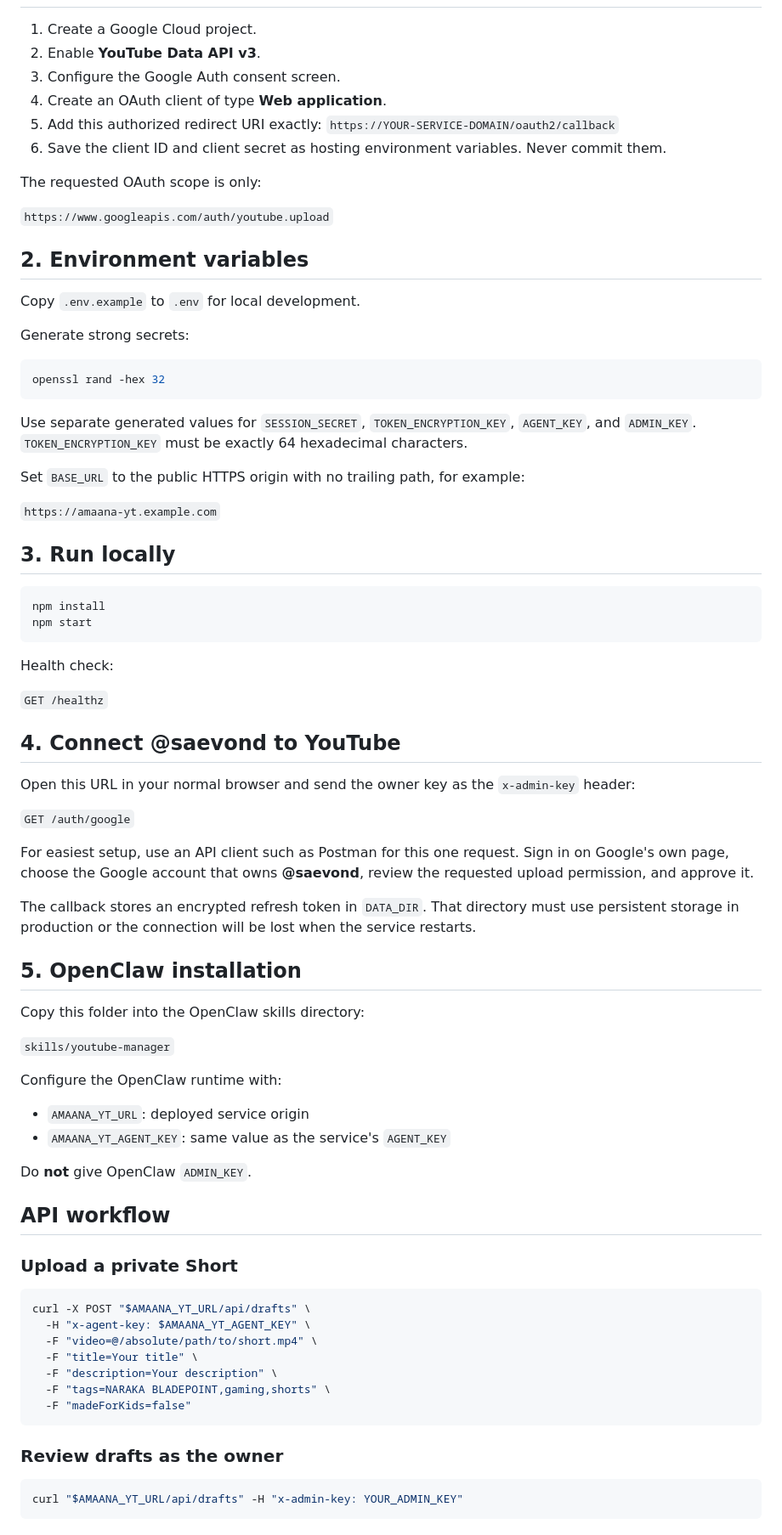
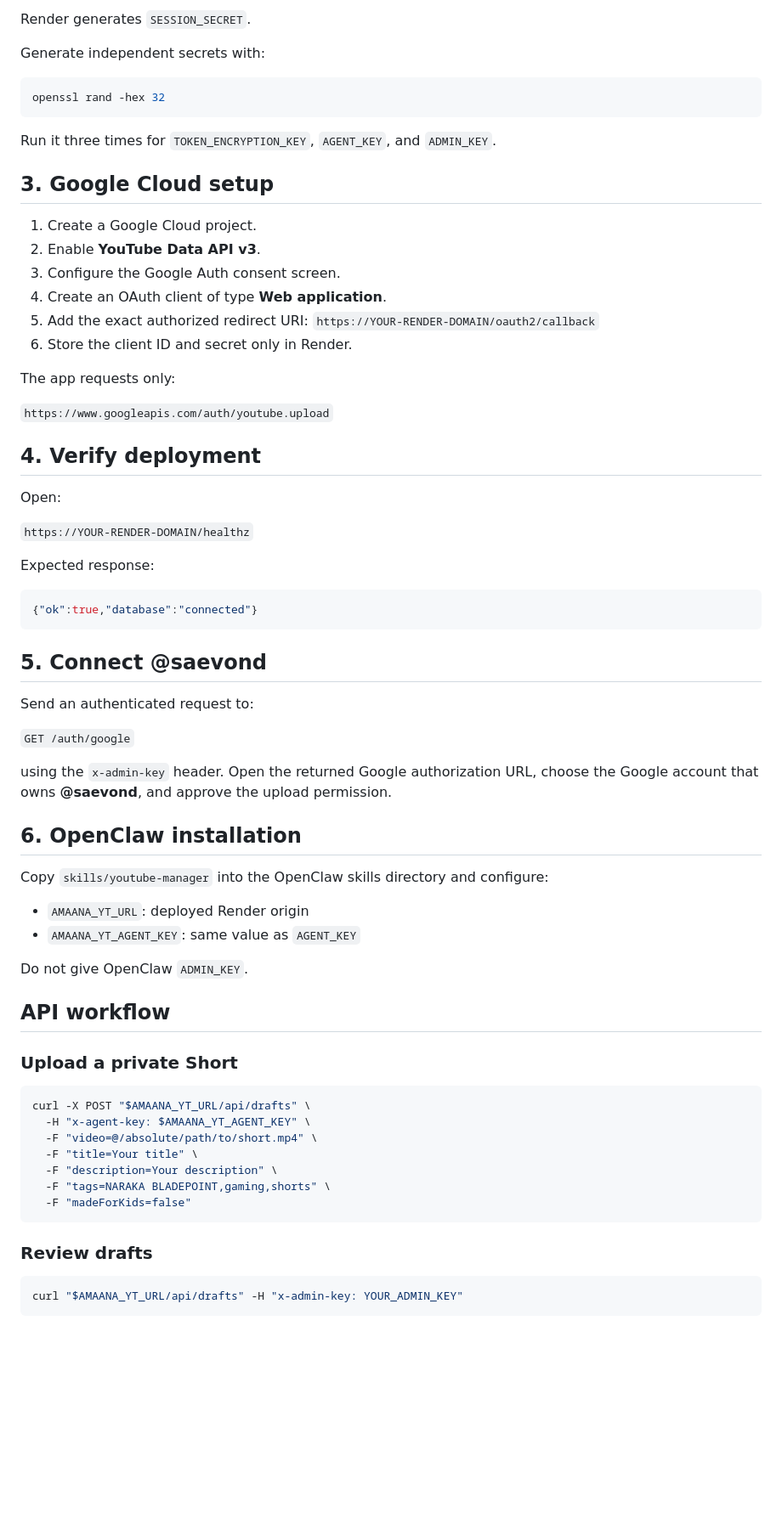
Before and after one commit to saevond-spec/AmaanaYt, a Markdown page: README.md, the part around one of its changes. Shown at 85% size. Rendered like a GitHub page; blank space fills up the shorter version.

Commit message:
Document free PostgreSQL deployment

````diff
--- a/README.md
+++ b/README.md
@@ -20,65 +67,55 @@ Keep `ADMIN_KEY` out of OpenClaw. Give OpenClaw only `AGENT_KEY`.
+Render generates `SESSION_SECRET`.
+
+Generate independent secrets with:
+
+```bash
+openssl rand -hex 32
+```
+
+Run it three times for `TOKEN_ENCRYPTION_KEY`, `AGENT_KEY`, and `ADMIN_KEY`.
+
+## 3. Google Cloud setup
 
 1. Create a Google Cloud project.
 2. Enable **YouTube Data API v3**.
 3. Configure the Google Auth consent screen.
 4. Create an OAuth client of type **Web application**.
-5. Add this authorized redirect URI exactly:
-   `https://YOUR-SERVICE-DOMAIN/oauth2/callback`
-6. Save the client ID and client secret as hosting environment variables. Never commit them.
+5. Add the exact authorized redirect URI:
+   `https://YOUR-RENDER-DOMAIN/oauth2/callback`
+6. Store the client ID and secret only in Render.
 
-The requested OAuth scope is only:
+The app requests only:
 
 `https://www.googleapis.com/auth/youtube.upload`
 
-## 2. Environment variables
+## 4. Verify deployment
 
-Copy `.env.example` to `.env` for local development.
+Open:
 
-Generate strong secrets:
+`https://YOUR-RENDER-DOMAIN/healthz`
 
-```bash
-openssl rand -hex 32
+Expected response:
+
+```json
+{"ok":true,"database":"connected"}
 ```
 
-Use separate generated values for `SESSION_SECRET`, `TOKEN_ENCRYPTION_KEY`, `AGENT_KEY`, and `ADMIN_KEY`. `TOKEN_ENCRYPTION_KEY` must be exactly 64 hexadecimal characters.
+## 5. Connect @saevond
 
-Set `BASE_URL` to the public HTTPS origin with no trailing path, for example:
-
-`https://amaana-yt.example.com`
-
-## 3. Run locally
-
-```bash
-npm install
-npm start
-```
-
-Health check:
-
-`GET /healthz`
-
-## 4. Connect @saevond to YouTube
-
-Open this URL in your normal browser and send the owner key as the `x-admin-key` header:
+Send an authenticated request to:
 
 `GET /auth/google`
 
-For easiest setup, use an API client such as Postman for this one request. Sign in on Google's own page, choose the Google account that owns **@saevond**, review the requested upload permission, and approve it.
+using the `x-admin-key` header. Open the returned Google authorization URL, choose the Google account that owns **@saevond**, and approve the upload permission.
 
-The callback stores an encrypted refresh token in `DATA_DIR`. That directory must use persistent storage in production or the connection will be lost when the service restarts.
+## 6. OpenClaw installation
 
-## 5. OpenClaw installation
+Copy `skills/youtube-manager` into the OpenClaw skills directory and configure:
 
-Copy this folder into the OpenClaw skills directory:
+- `AMAANA_YT_URL`: deployed Render origin
+- `AMAANA_YT_AGENT_KEY`: same value as `AGENT_KEY`
 
-`skills/youtube-manager`
-
-Configure the OpenClaw runtime with:
-
-- `AMAANA_YT_URL`: deployed service origin
-- `AMAANA_YT_AGENT_KEY`: same value as the service's `AGENT_KEY`
-
-Do **not** give OpenClaw `ADMIN_KEY`.
+Do not give OpenClaw `ADMIN_KEY`.
 
 ## API workflow
 
@@ -94,7 +131,7 @@ curl -X POST "$AMAANA_YT_URL/api/drafts" \
   -F "madeForKids=false"
 ```
 
-### Review drafts as the owner
+### Review drafts
 
 ```bash
 curl "$AMAANA_YT_URL/api/drafts" -H "x-admin-key: YOUR_ADMIN_KEY"
````
Also changed, not shown: other parts of README.md (+54 -13 lines).
